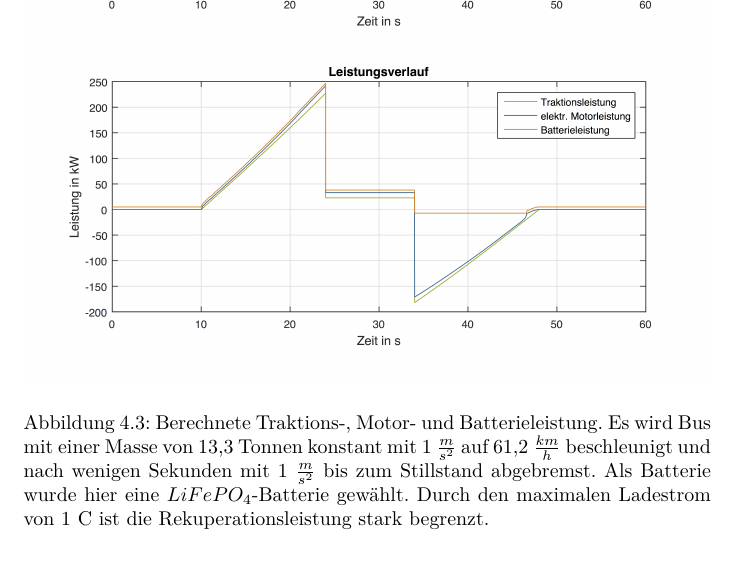
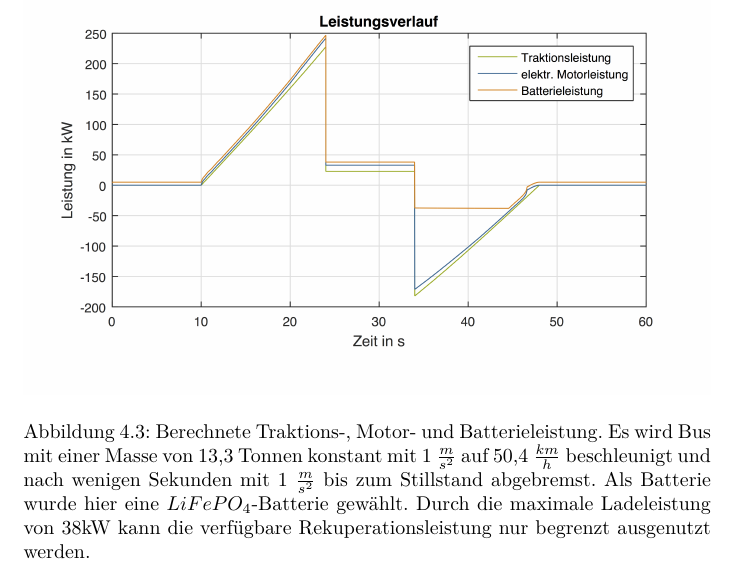
Before and after one commit to ludgerheide/Bachelorarbeit, a LaTeX document (Latex/Bachelorarbeit_ebook.tex, which reads Latex/Kapitel/04_Effizienzberechnung.tex): part of page 33 of 63, cut so that both start at the same text. Compiled offline with pdfLaTeX; a LaTeX package or settings file that is missing is left out.

Commit message:
Bildfehler korrigiert

```diff
--- a/Latex/Kapitel/04_Effizienzberechnung.tex
+++ b/Latex/Kapitel/04_Effizienzberechnung.tex
@@ -28,7 +28,7 @@ Der Energieverbrauch wird anhand einer aufgezeichneten Strecke berechnet. Für j
 Eine von \textbf{xxx} ertellte Effizienzkurve\marginpar{Wer?} berechnet aus Traktionsleistung und Geschwindigkeit die erforderliche elektrische Leistung. In Abbildung \ref{abb_Leistungen} werden die berechneten Leistungen für ein einfaches Geschwindigkeitsprofil gezeigt. Wie in der Abbildung zu sehen, sinkt die Effizienz des Motors mit steigender Leistung. Beim Bremsen kann der Motor als Generator betrieben werden und die Bewegungsenergie wieder in elektrische Energie umwandeln. Nur bei sehr niedrigen Geschwindigkeiten kann nicht rekuperiert werden.
 \begin{figure}\centering
 	\includegraphics[width=\myFigureWideWidth]{Leistungen}
-	\caption[Berechnete Traktions-, Motor- und Batterieleistung]{Berechnete Traktions-, Motor- und Batterieleistung. Es wird Bus mit einer Masse von 13,3 Tonnen konstant mit 1 $\frac{m}{s^2}$ auf 61,2 $\frac{km}{h}$ beschleunigt und nach wenigen Sekunden mit 1 $\frac{m}{s^2}$ bis zum Stillstand abgebremst. Als Batterie wurde hier eine $LiFePO_4$-Batterie gewählt. Durch den maximalen Ladestrom von 1 C ist die Rekuperationsleistung stark begrenzt.}
+	\caption[Berechnete Traktions-, Motor- und Batterieleistung]{Berechnete Traktions-, Motor- und Batterieleistung. Es wird Bus mit einer Masse von 13,3 Tonnen konstant mit 1 $\frac{m}{s^2}$ auf 50,4 $\frac{km}{h}$ beschleunigt und nach wenigen Sekunden mit 1 $\frac{m}{s^2}$ bis zum Stillstand abgebremst. Als Batterie wurde hier eine $LiFePO_4$-Batterie gewählt. Durch die maximale Ladeleistung von 38kW kann die verfügbare Rekuperationsleistung nur begrenzt ausgenutzt werden.}
 	\label{abb_Leistungen}
 \end{figure}
 
```
Also changed, not shown: Latex/Abbildungen/Leistungen.eps, Latex/Abbildungen/Leistungen.png.
